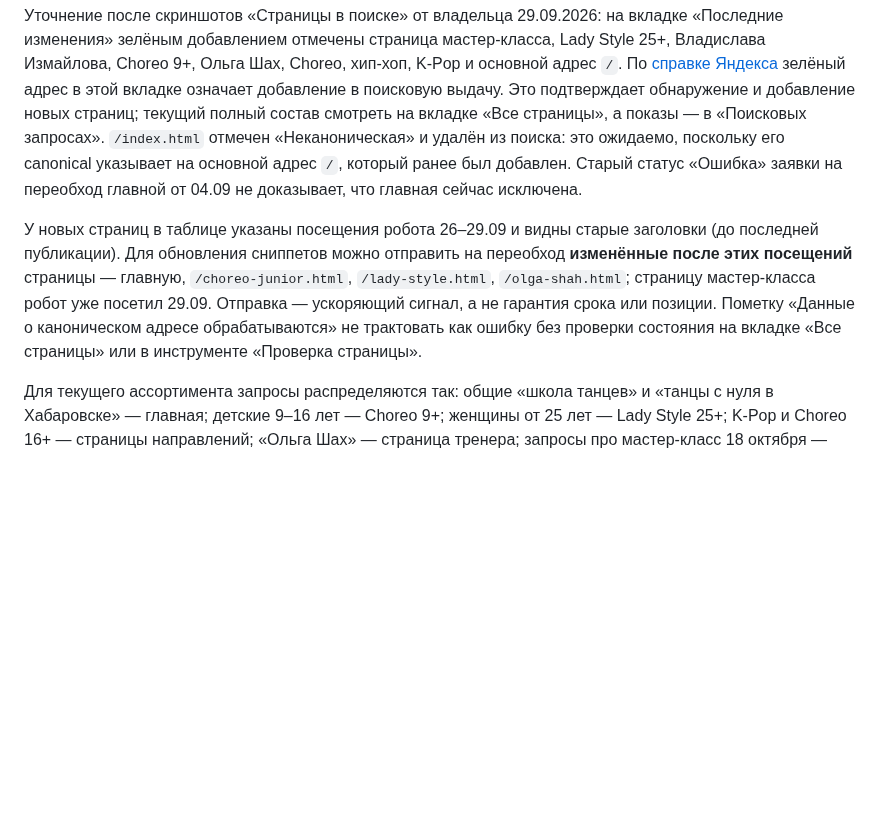
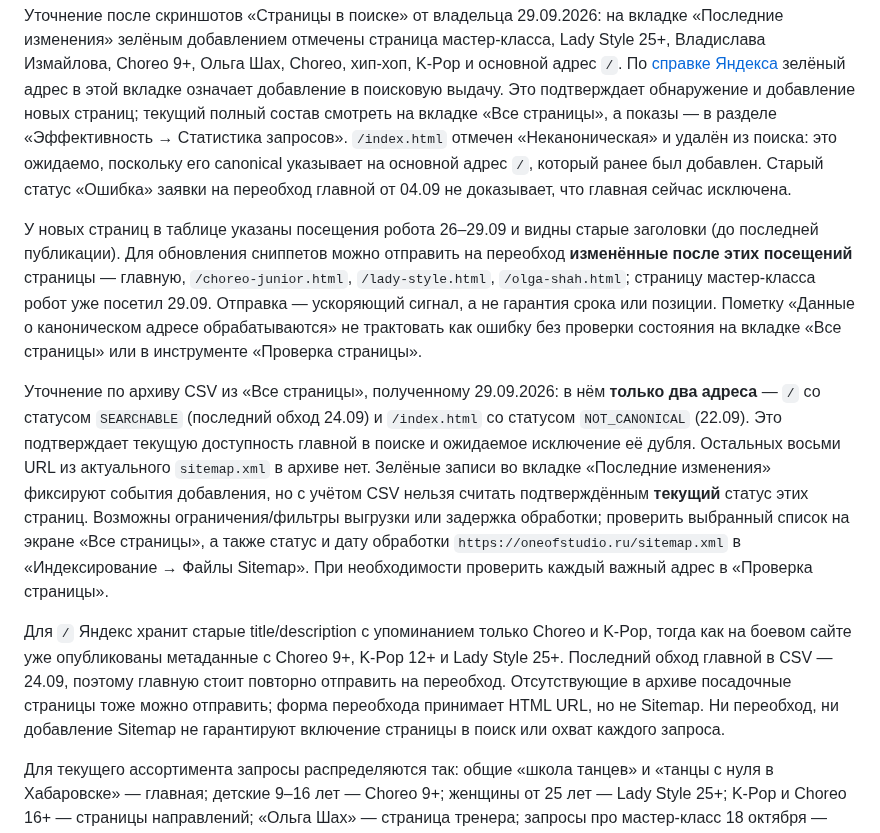
Before and after one commit to vladaizmailova070702-create/ONE-OF-CREW-site, a Markdown page: docs/YANDEX_SEO.md, the part around the change. Rendered like a GitHub page; blank space fills up the shorter version.

Commit message:
Уточнить SEO-статусы по выгрузке Яндекс Вебмастера

```diff
--- a/docs/YANDEX_SEO.md
+++ b/docs/YANDEX_SEO.md
@@ -103,7 +103,8 @@ Sitemap в отдельном разделе «Файлы Sitemap».
 Choreo, хип-хоп, K-Pop и основной адрес `/`. По [справке Яндекса](https://yandex.ru/support/webmaster/ru/service/searchable)
 зелёный адрес в этой вкладке означает добавление в поисковую выдачу. Это
 подтверждает обнаружение и добавление новых страниц; текущий полный состав
-смотреть на вкладке «Все страницы», а показы — в «Поисковых запросах».
+смотреть на вкладке «Все страницы», а показы — в разделе
+«Эффективность → Статистика запросов».
 `/index.html` отмечен «Неканоническая» и удалён из поиска: это ожидаемо,
 поскольку его canonical указывает на основной адрес `/`, который ранее был
 добавлен. Старый статус «Ошибка» заявки на переобход главной от 04.09 не
@@ -117,6 +118,26 @@ Choreo, хип-хоп, K-Pop и основной адрес `/`. По [спра
 гарантия срока или позиции. Пометку «Данные о каноническом адресе
 обрабатываются» не трактовать как ошибку без проверки состояния на вкладке
 «Все страницы» или в инструменте «Проверка страницы».
+
+Уточнение по архиву CSV из «Все страницы», полученному 29.09.2026:
+в нём **только два адреса** — `/` со статусом `SEARCHABLE` (последний обход
+24.09) и `/index.html` со статусом `NOT_CANONICAL` (22.09). Это подтверждает
+текущую доступность главной в поиске и ожидаемое исключение её дубля.
+Остальных восьми URL из актуального `sitemap.xml` в архиве нет. Зелёные
+записи во вкладке «Последние изменения» фиксируют события добавления, но
+с учётом CSV нельзя считать подтверждённым **текущий** статус этих страниц.
+Возможны ограничения/фильтры выгрузки или задержка обработки; проверить
+выбранный список на экране «Все страницы», а также статус и дату обработки
+`https://oneofstudio.ru/sitemap.xml` в «Индексирование → Файлы Sitemap».
+При необходимости проверить каждый важный адрес в «Проверка страницы».
+
+Для `/` Яндекс хранит старые title/description с упоминанием только Choreo
+и K-Pop, тогда как на боевом сайте уже опубликованы метаданные с Choreo 9+,
+K-Pop 12+ и Lady Style 25+. Последний обход главной в CSV — 24.09, поэтому
+главную стоит повторно отправить на переобход. Отсутствующие в архиве
+посадочные страницы тоже можно отправить; форма переобхода принимает HTML URL,
+но не Sitemap. Ни переобход, ни добавление Sitemap не гарантируют включение
+страницы в поиск или охват каждого запроса.
 
 Для текущего ассортимента запросы распределяются так: общие «школа танцев» и
 «танцы с нуля в Хабаровске» — главная; детские 9–16 лет — Choreo 9+; женщины
```
Also changed, not shown: docs/REQUESTS.md (+2 -1 lines).
